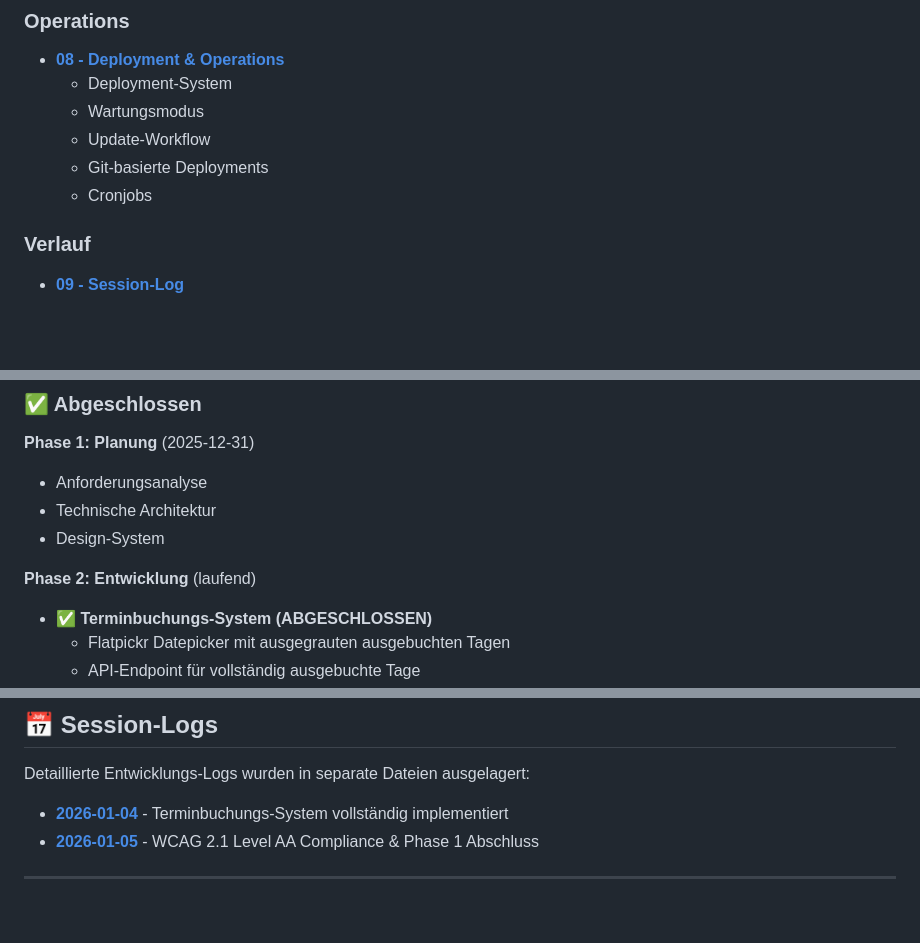
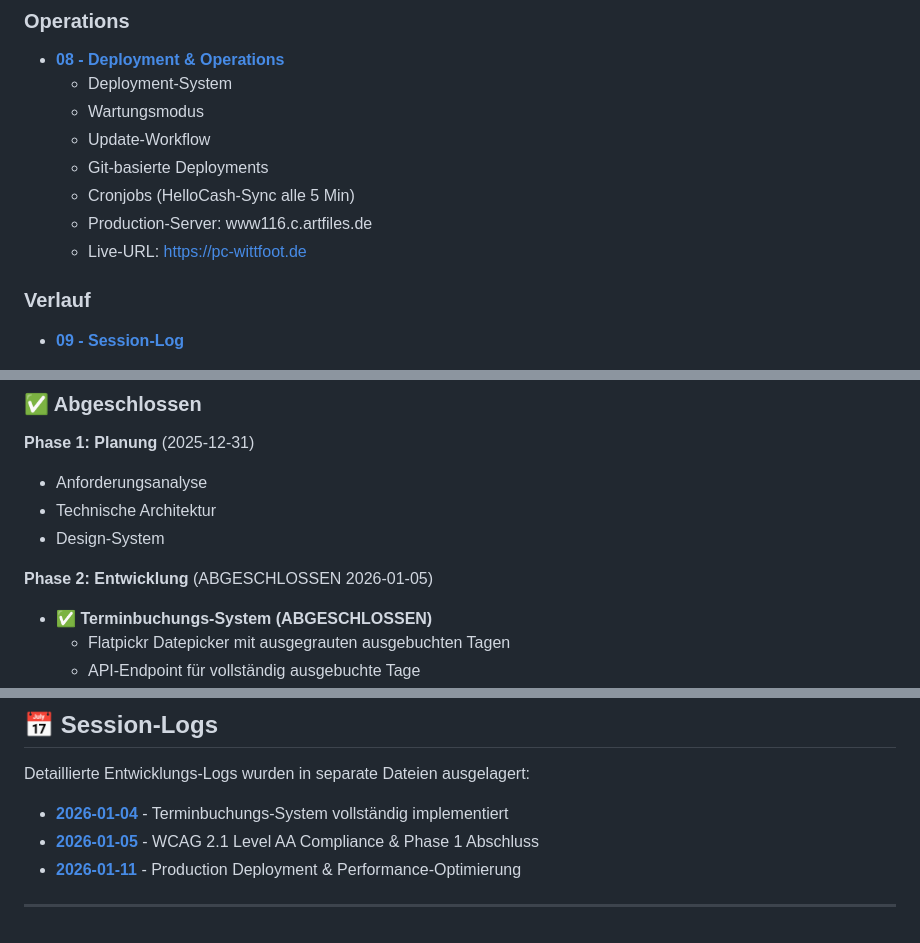
Before and after one commit to nicolettas-muggelbude/c-d, a Markdown page: claude.md, 3 parts joined by grey strips. Drawn GitHub-style; blank space fills up the shorter version.

```diff
--- a/claude.md
+++ b/claude.md
@@ -65,7 +65,9 @@
   - Wartungsmodus
   - Update-Workflow
   - Git-basierte Deployments
-  - Cronjobs
+  - Cronjobs (HelloCash-Sync alle 5 Min)
+  - Production-Server: www116.c.artfiles.de
+  - Live-URL: https://pc-wittfoot.de
 
 ### Verlauf
 - **[09 - Session-Log](docs/09-session-log.md)**
@@ -88,7 +90,7 @@
 - Technische Architektur
 - Design-System
 
-**Phase 2: Entwicklung** (laufend)
+**Phase 2: Entwicklung** (ABGESCHLOSSEN 2026-01-05)
 - ✅ **Terminbuchungs-System (ABGESCHLOSSEN)**
   - Flatpickr Datepicker mit ausgegrauten ausgebuchten Tagen
   - API-Endpoint für vollständig ausgebuchte Tage
@@ -329,5 +359,6 @@ Detaillierte Entwicklungs-Logs wurden in separate Dateien ausgelagert:
 
 - **[2026-01-04](docs/session-logs/2026-01-04.md)** - Terminbuchungs-System vollständig implementiert
 - **[2026-01-05](docs/session-logs/2026-01-05.md)** - WCAG 2.1 Level AA Compliance & Phase 1 Abschluss
+- **[2026-01-11](docs/session-logs/2026-01-11.md)** - Production Deployment & Performance-Optimierung
 
 ---
```
Also changed, not shown: other parts of claude.md (+36 -8 lines), docs/session-logs/2026-01-11.md (added, +213 -0 lines).
